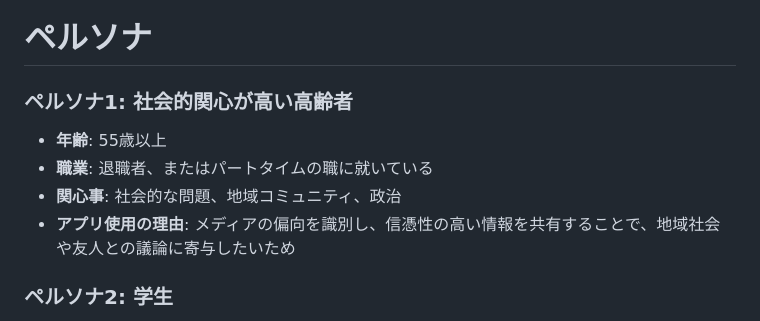
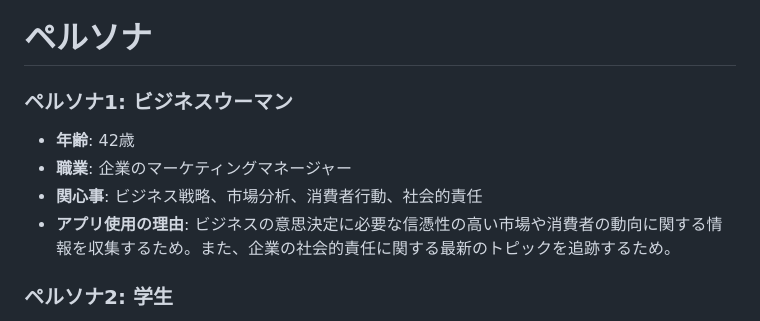
Before and after one commit to gostachan/news_app, a Markdown page: README.md, the part around the change. Drawn GitHub-style.

Commit message:
fix persona

```diff
--- a/README.md
+++ b/README.md
@@ -44,12 +44,11 @@
 
 # ペルソナ
 
-### **ペルソナ1: 社会的関心が高い高齢者**
-
-- **年齢**: 55歳以上
-- **職業**: 退職者、またはパートタイムの職に就いている
-- **関心事**: 社会的な問題、地域コミュニティ、政治
-- **アプリ使用の理由**: メディアの偏向を識別し、信憑性の高い情報を共有することで、地域社会や友人との議論に寄与したいため
+### **ペルソナ1: ビジネスウーマン**
+- **年齢**: 42歳
+- **職業**: 企業のマーケティングマネージャー
+- **関心事**: ビジネス戦略、市場分析、消費者行動、社会的責任
+- **アプリ使用の理由**: ビジネスの意思決定に必要な信憑性の高い市場や消費者の動向に関する情報を収集するため。また、企業の社会的責任に関する最新のトピックを追跡するため。
 
 ### **ペルソナ2: 学生**
 
```
